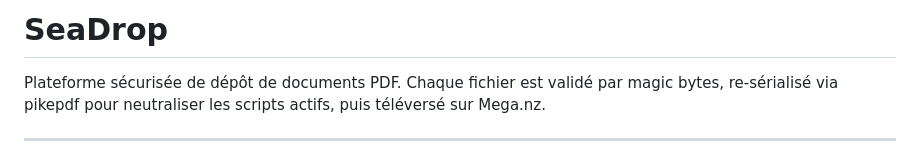
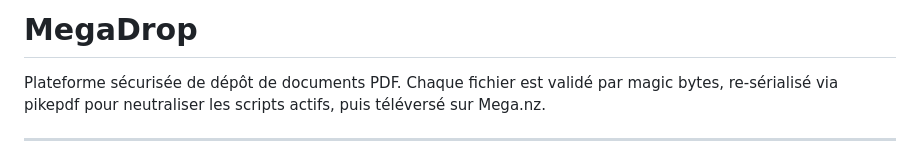
Before and after one commit to corenthin-lebreton/MegaDrop, a Markdown page: README.md, the part around the change. Drawn GitHub-style.

Commit message:
(changed): name changed
Renamed project from SeaDrop to MegaDrop.

```diff
--- a/README.md
+++ b/README.md
@@ -1,4 +1,4 @@
-# SeaDrop
+# MegaDrop
 
 Plateforme sécurisée de dépôt de documents PDF. Chaque fichier est validé par magic bytes, re-sérialisé via pikepdf pour neutraliser les scripts actifs, puis téléversé sur Mega.nz.
 
```
